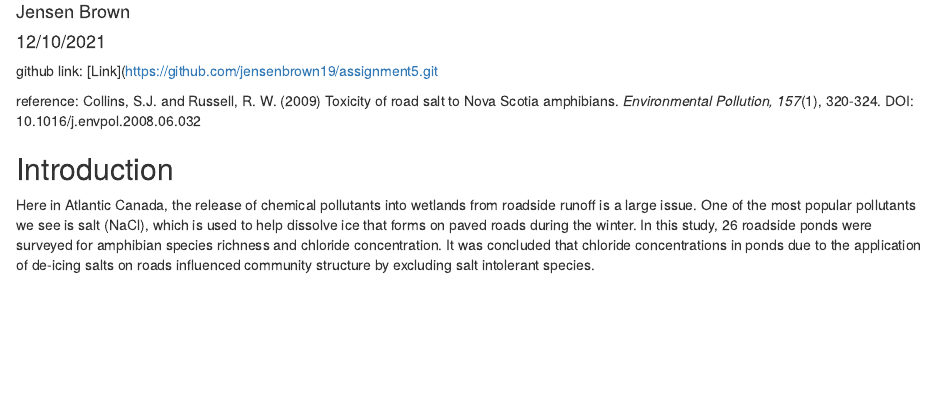
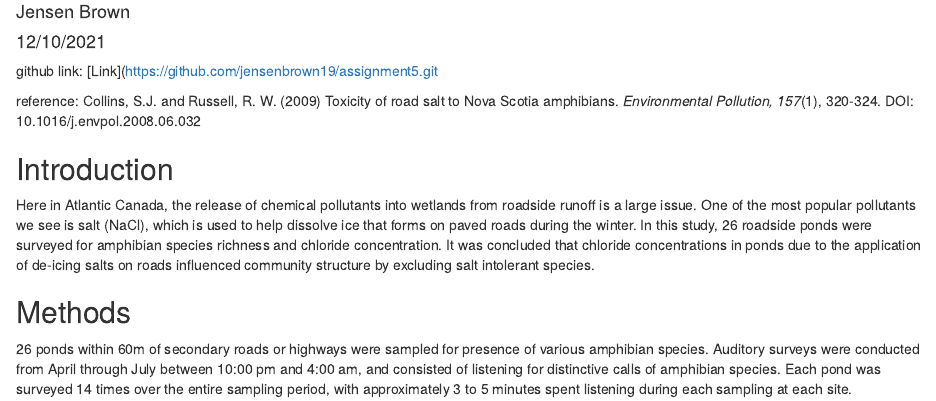
Before and after one commit to jensenbrown19/assignment5, an R Markdown document (assignment5.Rmd): the page in a window 1100 px wide, from 70 px down. Rendered offline with R 4.5, knitr and Pandoc, with nearby package versions.

Commit message:
Added methods

```diff
--- a/assignment5.Rmd
+++ b/assignment5.Rmd
@@ -12,3 +12,7 @@ reference: Collins, S.J. and Russell, R. W. (2009) Toxicity of road salt to Nova
 ## Introduction
 
   Here in Atlantic Canada, the release of chemical pollutants into wetlands from roadside runoff is a large issue. One of the most popular pollutants we see is salt (NaCl), which is used to help dissolve ice that forms on paved roads during the winter. In this study, 26 roadside ponds were surveyed for amphibian species richness and chloride concentration. It was concluded that chloride concentrations in ponds due to the application of de-icing salts on roads influenced community structure by excluding salt intolerant species.
+
+## Methods
+
+  26 ponds within 60m of secondary roads or highways were sampled for presence of various amphibian species. Auditory surveys were conducted from April through July between 10:00 pm and 4:00 am, and consisted of listening for distinctive calls of amphibian species. Each pond was surveyed 14 times over the entire sampling period, with approximately 3 to 5 minutes spent listening during each sampling at each site.
```
